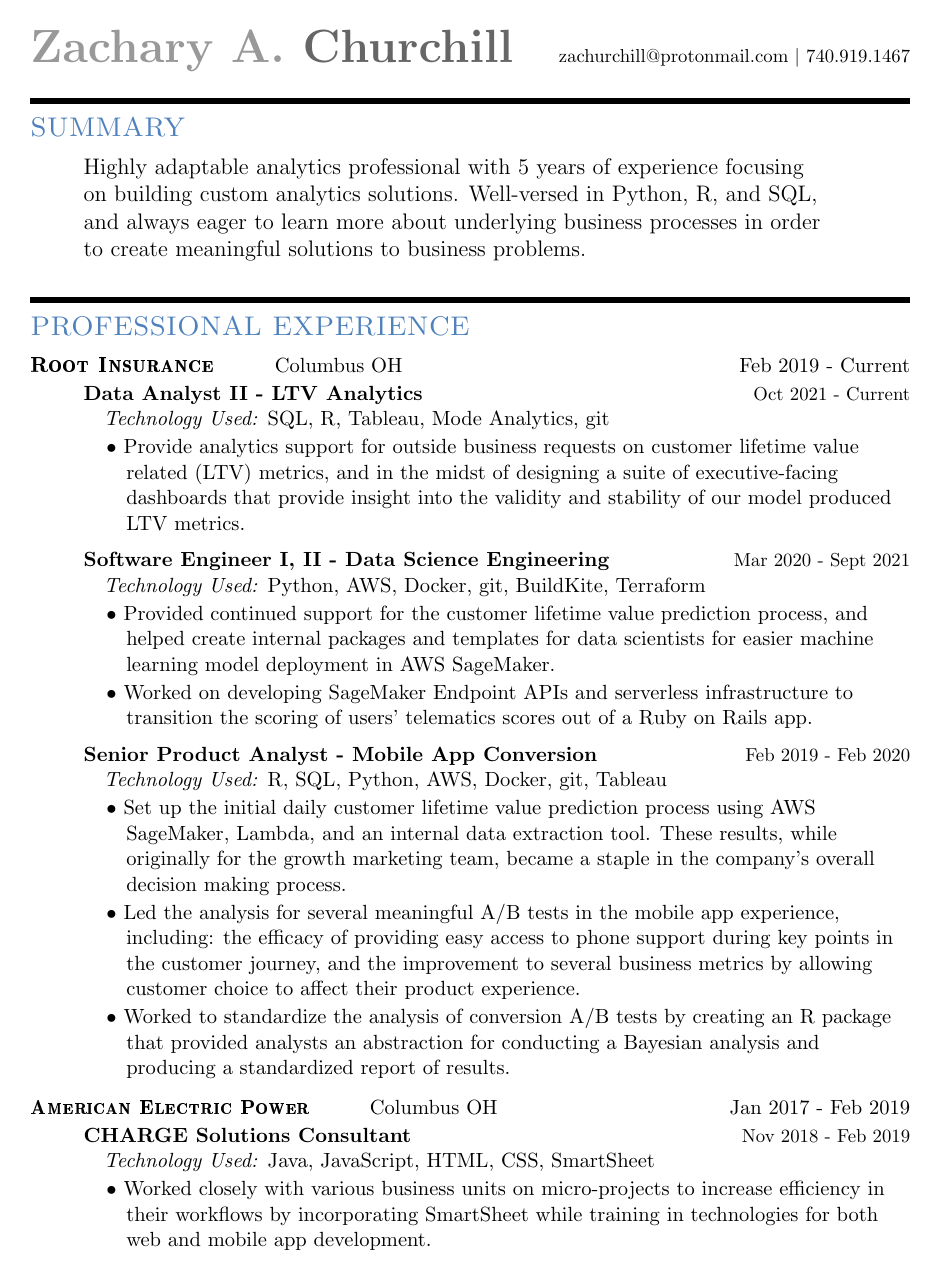
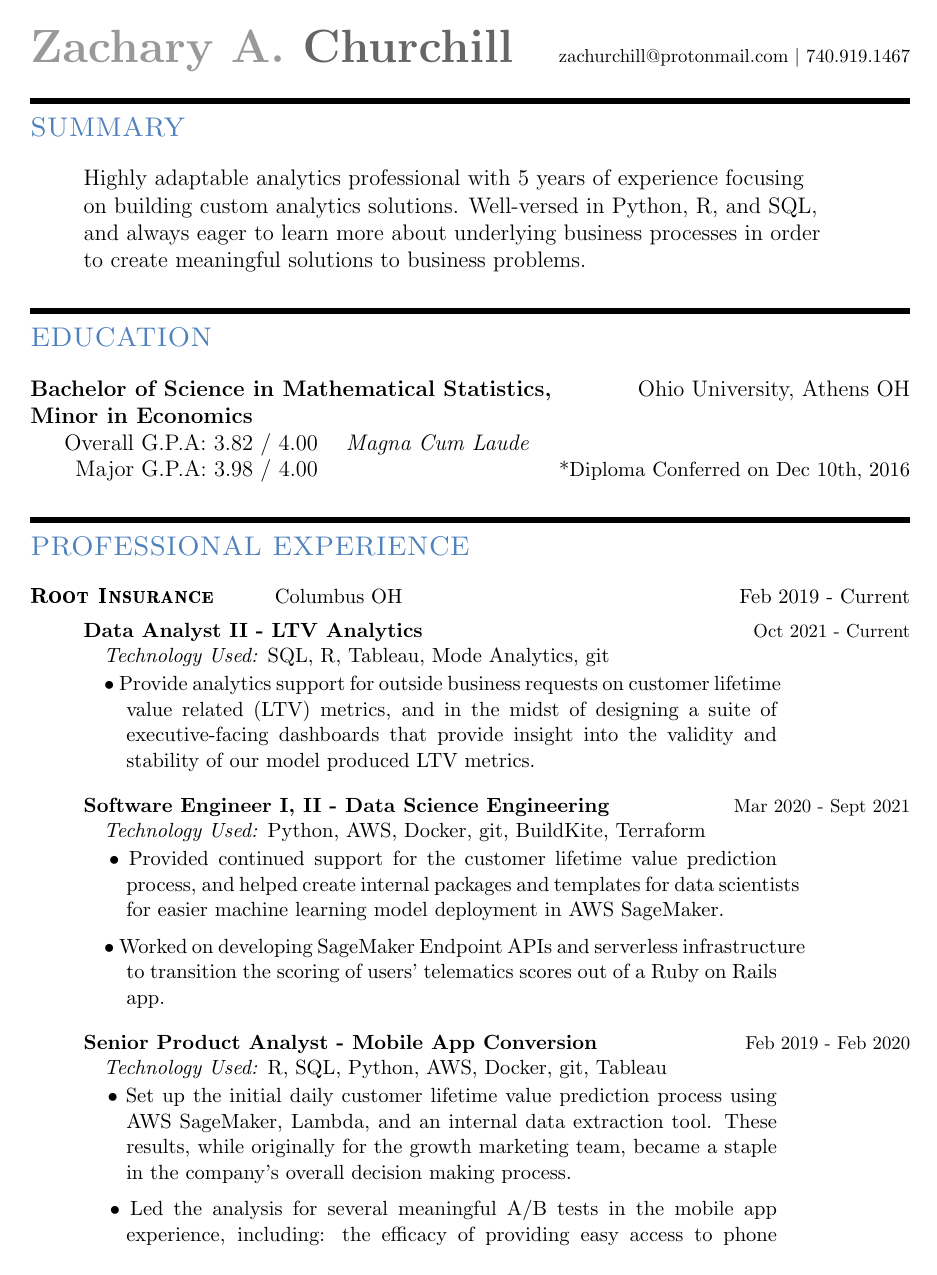
Before and after one commit to zachchurchill/zachchurchill, a LaTeX CV (professional/default_resume.tex): page 1 of 2. Compiled offline with pdfLaTeX.

Commit message:
Fix vertical spacing and bullet point horizontal span. Also move education to top again

```diff
--- a/professional/default_resume.tex
+++ b/professional/default_resume.tex
@@ -1,6 +1,7 @@
 \documentclass[12pt]{article}
 \usepackage[margin=1in]{geometry}
 \usepackage{bold-extra}
+\usepackage{babel}
 
 \usepackage[usenames, dvipsnames]{color}
 \definecolor{lgrey}{gray}{0.6} % gray stands for the grey scale
@@ -20,13 +21,13 @@
     \begin{large}
 	    \textsc{\textcolor{lblue}{#1}}
     \end{large}
-    \medskip
+    \bigskip
 }
 
 % Company Name, Location, Start, End
 \newcommand{\company}[4]{
     \textsc{\textbf{#1}} \tab \small {#2} \hfill \small {#3 {-} #4} \\
-    \smallskip
+    \medskip
 }
 
 % Job Title, Start, End, Technologies used
@@ -38,8 +39,10 @@
 
 % Description
 \newcommand{\bulletpoint}[1]{
-  \hangindent=1.8cm \tab[1.3cm] $\bullet$#1 \\
-  \vspace*{0.5mm}
+  \begin{hyphenrules}{nohyphenation}
+  	\hangindent=1.8cm \rightskip=2.5cm \tab[1.3cm] $\bullet$#1 \\
+  \end{hyphenrules}
+  \medskip
 }
 
 \begin{document}
@@ -56,6 +59,19 @@
     \tab on building custom analytics solutions. Well-versed in Python, R, and SQL, \\
     \tab and always eager to learn more about underlying business processes in order \\
     \tab to create meaningful solutions to business problems. \\
+
+    \smallskip
+  \end{flushleft}
+
+  % Education
+  \begin{flushleft}
+    \header{EDUCATION}
+
+    \textbf{Bachelor of Science in Mathematical Statistics,} \hfill Ohio University, Athens OH \\
+    \textbf{Minor in Economics}
+
+    \tab[0.5cm] Overall G.P.A:  3.82 / 4.00 \tab[0.25cm] \textit{Magna Cum Laude} \\
+    \tab[0.5cm] \hspace*{2.08mm}Major G.P.A: 3.98 / 4.00  \hfill \small{*Diploma Conferred on Dec 10th, 2016}
 
     \smallskip
   \end{flushleft}
```
Also changed, not shown: professional/default_resume.pdf, professional/default_resume.tex (14 more changed lines), 2 other files.
